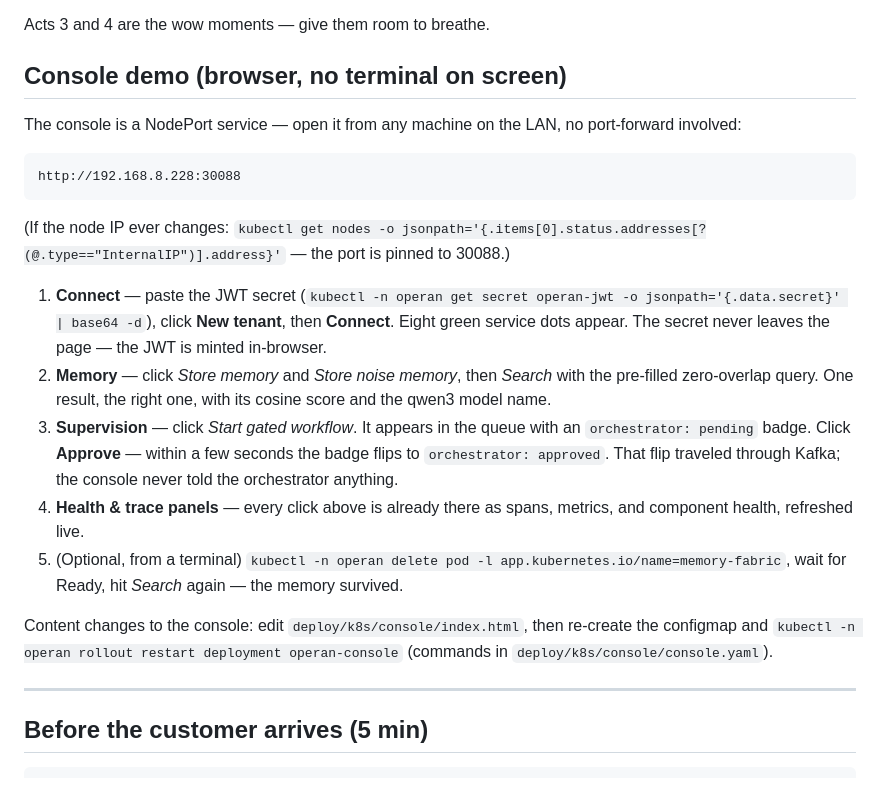
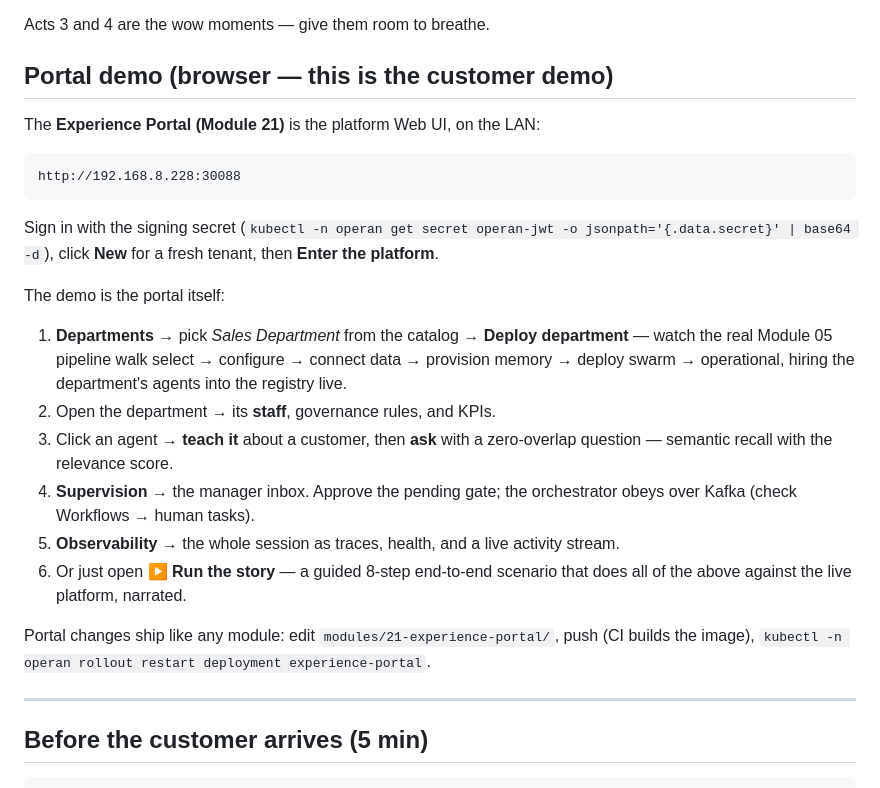
Before and after one commit to Alimazraeh/operan, a Markdown page: deploy/demo/DEMO-RUNBOOK.md, the part around the change. Rendered like a GitHub page.

Commit message:
docs(demo): runbook leads with the Experience Portal
Co-Authored-By: Claude Fable 5 <noreply@anthropic.com>

````diff
--- a/deploy/demo/DEMO-RUNBOOK.md
+++ b/deploy/demo/DEMO-RUNBOOK.md
@@ -7,41 +7,37 @@ A six-act, ~15-minute live demo on the k8s cluster. Two ways to drive it:
 
 Acts 3 and 4 are the wow moments — give them room to breathe.
 
-## Console demo (browser, no terminal on screen)
+## Portal demo (browser — this is the customer demo)
 
-The console is a NodePort service — open it from any machine on the LAN,
-no port-forward involved:
+The **Experience Portal (Module 21)** is the platform Web UI, on the LAN:
 
 ```
 http://192.168.8.228:30088
 ```
 
-(If the node IP ever changes:
-`kubectl get nodes -o jsonpath='{.items[0].status.addresses[?(@.type=="InternalIP")].address}'` —
-the port is pinned to 30088.)
+Sign in with the signing secret
+(`kubectl -n operan get secret operan-jwt -o jsonpath='{.data.secret}' | base64 -d`),
+click **New** for a fresh tenant, then **Enter the platform**.
 
-1. **Connect** — paste the JWT secret
-   (`kubectl -n operan get secret operan-jwt -o jsonpath='{.data.secret}' | base64 -d`),
-   click **New tenant**, then **Connect**. Eight green service dots appear.
-   The secret never leaves the page — the JWT is minted in-browser.
-2. **Memory** — click *Store memory* and *Store noise memory*, then *Search*
-   with the pre-filled zero-overlap query. One result, the right one, with
-   its cosine score and the qwen3 model name.
-3. **Supervision** — click *Start gated workflow*. It appears in the queue
-   with an `orchestrator: pending` badge. Click **Approve** — within a few
-   seconds the badge flips to `orchestrator: approved`. That flip traveled
-   through Kafka; the console never told the orchestrator anything.
-4. **Health & trace panels** — every click above is already there as spans,
-   metrics, and component health, refreshed live.
-5. (Optional, from a terminal) `kubectl -n operan delete pod -l app.kubernetes.io/name=memory-fabric`,
-   wait for Ready, hit *Search* again — the memory survived.
+The demo is the portal itself:
+1. **Departments** → pick *Sales Department* from the catalog → **Deploy
+   department** — watch the real Module 05 pipeline walk select →
+   configure → connect data → provision memory → deploy swarm →
+   operational, hiring the department's agents into the registry live.
+2. Open the department → its **staff**, governance rules, and KPIs.
+3. Click an agent → **teach it** about a customer, then **ask** with a
+   zero-overlap question — semantic recall with the relevance score.
+4. **Supervision** → the manager inbox. Approve the pending gate; the
+   orchestrator obeys over Kafka (check Workflows → human tasks).
+5. **Observability** → the whole session as traces, health, and a live
+   activity stream.
+6. Or just open **▶ Run the story** — a guided 8-step end-to-end scenario
+   that does all of the above against the live platform, narrated.
 
-Content changes to the console: edit `deploy/k8s/console/index.html`, then
-re-create the configmap and `kubectl -n operan rollout restart deployment operan-console`
-(commands in `deploy/k8s/console/console.yaml`).
+Portal changes ship like any module: edit `modules/21-experience-portal/`,
+push (CI builds the image), `kubectl -n operan rollout restart deployment experience-portal`.
 
 ---
-
 
 ## Before the customer arrives (5 min)
 
````
